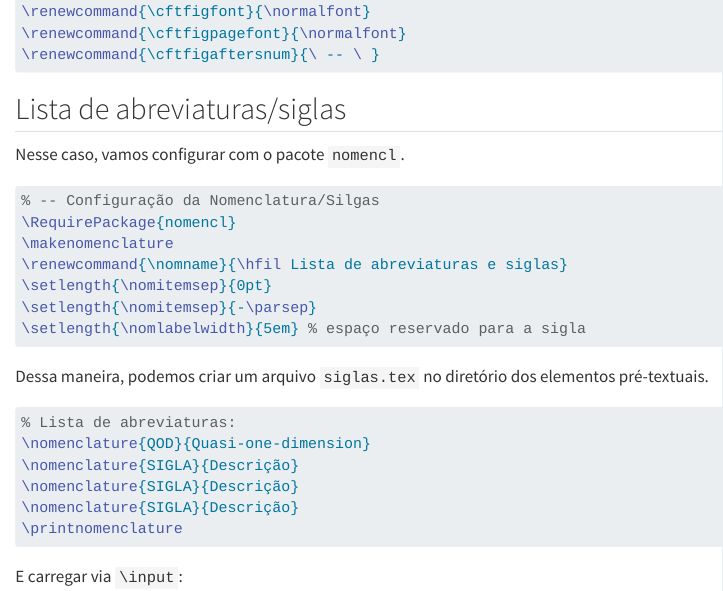
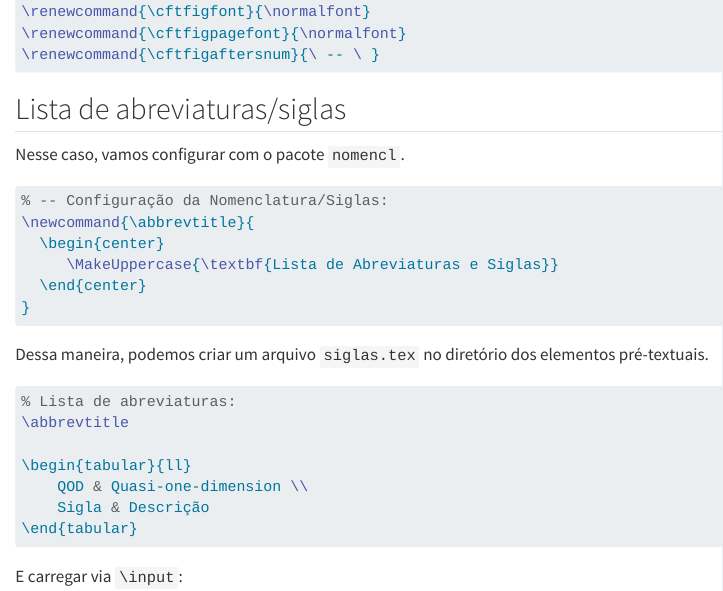
Before and after one commit to OviedoVR/ClasseABNTcomLaTeX, a Quarto document (index.qmd): the page in a window 1100 px wide, from 7630 px down. Rendered offline with R 4.5, knitr and Pandoc in place of Quarto, with nearby package versions; drawn as R Markdown's standard HTML page in place of the format the file asks for; long lines of code are wrapped; badge pictures from the web are left out.

Commit message:
Update abbrev

````diff
--- a/index.qmd
+++ b/index.qmd
@@ -379,24 +379,24 @@ Aqui é um copia e cola mesmo, a desvantagem é a limitação ao editar a lista
 Nesse caso, vamos configurar com o pacote `nomencl`.
 
 ```latex
-% -- Configuração da Nomenclatura/Silgas
-\RequirePackage{nomencl}
-\makenomenclature
-\renewcommand{\nomname}{\hfil Lista de abreviaturas e siglas}
-\setlength{\nomitemsep}{0pt}
-\setlength{\nomitemsep}{-\parsep}
-\setlength{\nomlabelwidth}{5em} % espaço reservado para a sigla
+% -- Configuração da Nomenclatura/Siglas:
+\newcommand{\abbrevtitle}{
+  \begin{center}
+     \MakeUppercase{\textbf{Lista de Abreviaturas e Siglas}}
+  \end{center}
+}
 ```
 
 Dessa maneira, podemos criar um arquivo `siglas.tex` no diretório dos elementos pré-textuais.
 
 ```latex
 % Lista de abreviaturas:
-\nomenclature{QOD}{Quasi-one-dimension}
-\nomenclature{SIGLA}{Descrição}
-\nomenclature{SIGLA}{Descrição}
-\nomenclature{SIGLA}{Descrição}
-\printnomenclature
+\abbrevtitle
+
+\begin{tabular}{ll}
+    QOD & Quasi-one-dimension \\
+    Sigla & Descrição
+\end{tabular}
 ```
 
 E carregar via `\input`:
````
Also changed, not shown: docs/search.json, samples/abnt_classe.pdf, 2 other files.
